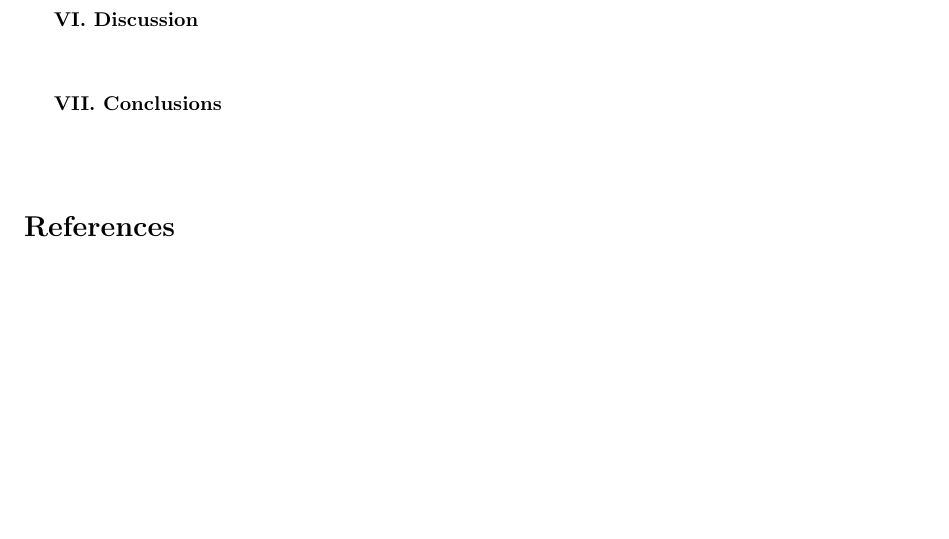
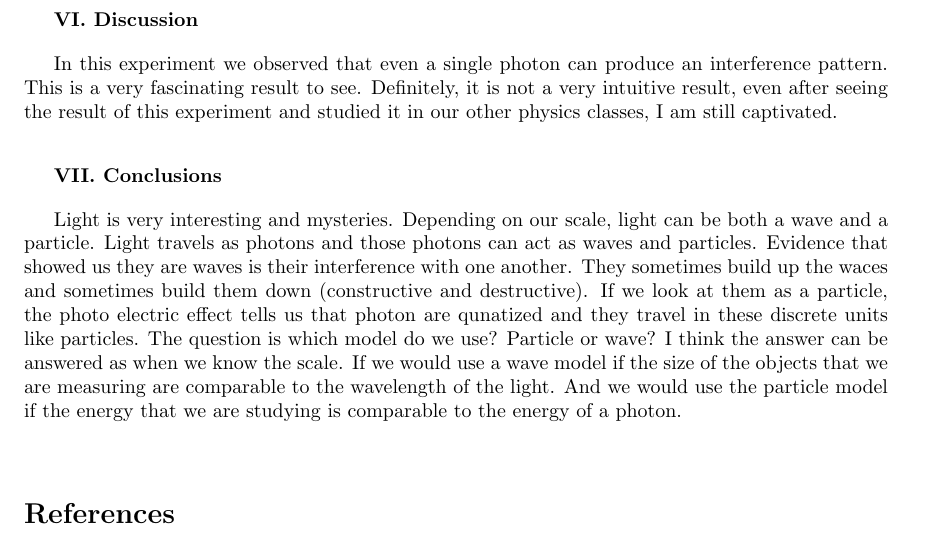
Before and after one commit to Behnam4/PHY-334, a LaTeX document (reportThree.tex): part of page 11 of 11, cut so that both start at the same text, the shorter picture padded with empty space. Compiled offline with pdfLaTeX.

Commit message:
Add some stuff

```diff
--- a/reportThree.tex
+++ b/reportThree.tex
@@ -266,7 +266,9 @@
 
   \vspace{10px}
 
-  % STUFF GOES HERE
+  In this experiment we observed that even a single photon can produce an interference pattern. This is
+  a very fascinating result to see. Definitely, it is not a very intuitive result, even after seeing the result
+  of this experiment and studied it in our other physics classes, I am still captivated.
 
   \vspace{20px}
 
@@ -275,7 +277,16 @@
 
   \vspace{10px}
 
-  % STUFF GOES HERE
+  Light is very interesting and mysteries. Depending on our scale, light can be both a wave and a
+  particle. Light travels as photons and those photons can act as waves and particles. Evidence that
+  showed us they are waves is their interference with one another. They sometimes build up the waces
+  and sometimes build them down (constructive and destructive). If we look at them as a particle, the
+  photo electric effect tells us that photon are qunatized and they travel in these discrete units like
+  particles. The question is which model do we use? Particle or wave? I think the answer can be answered
+  as when we know the scale. If we would use a wave model if the size of the objects that we are measuring
+  are comparable to the wavelength of the light. And we would use the particle model if the energy that we are
+  studying is comparable to the energy of a photon.
+
 
   \vspace{20px}
 
```
